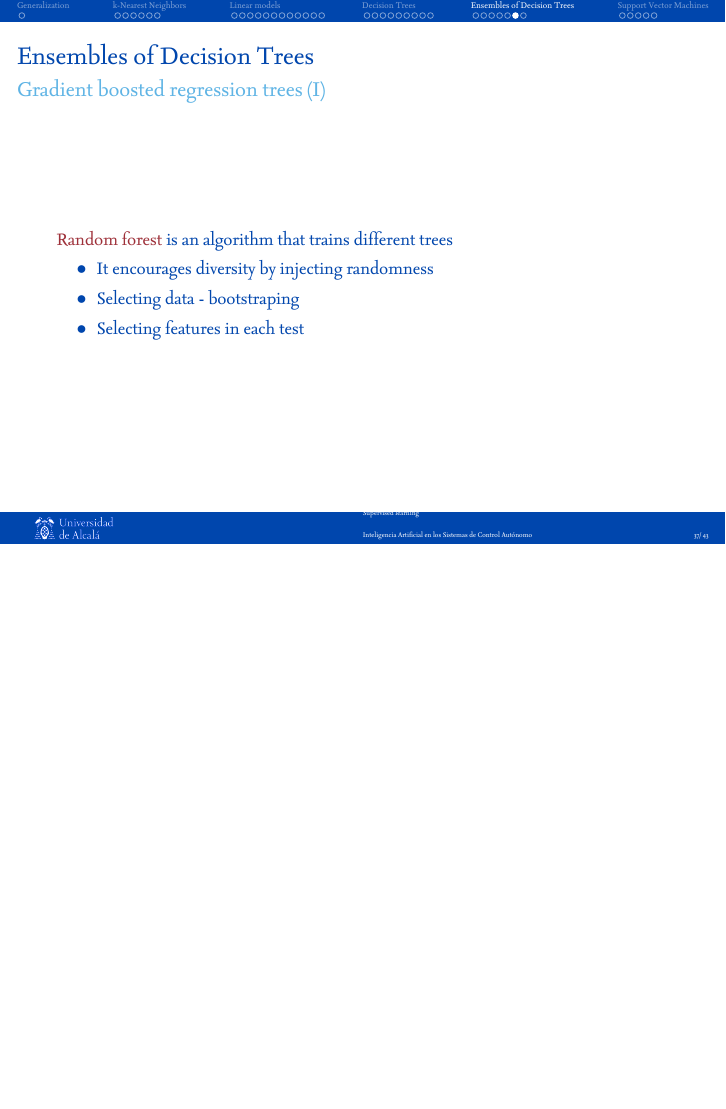
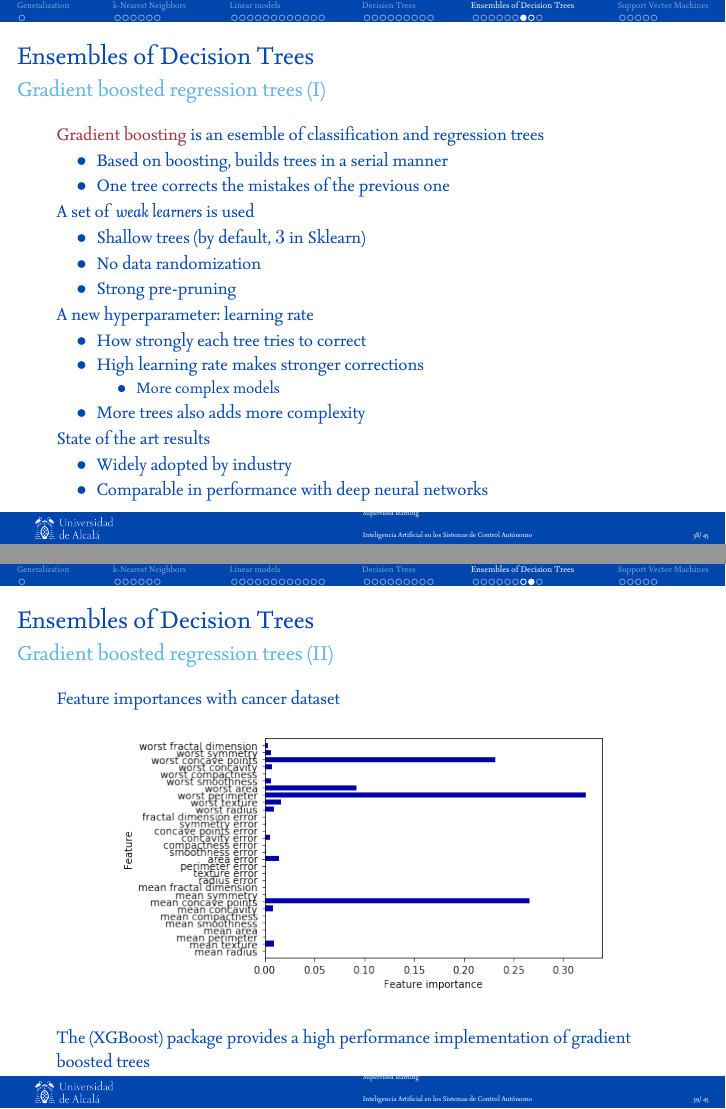
Before and after one commit to dfbarrero/dataCourse, LaTeX slides (supervised/supervised.tex): page 37 of 43 before the commit and pages 38 and 39 of 45 after it, the two joined at a grey line, the shorter picture padded with empty space. The pictures show the PDF file supervised/supervised-mcyte.pdf that the author committed with the source.

Commit message:
Ensembles of trees done

```diff
--- a/supervised/supervised.tex
+++ b/supervised/supervised.tex
@@ -1030,5 +1031,7 @@
 \end{frame}
 
 \begin{frame}{Ensembles of Decision Trees}{Analyzing random forests (III)}
+    Random forest classifier with MNIST dataset\\
+    \bigskip
     \begin{columns}
  	        %\column{.01\textwidth}
@@ -1049,11 +1046,3 @@
-    \alert{Random forest} is an algorithm that trains different trees
-    \begin{itemize}
-        \item It encourages diversity by injecting randomness
-        \item Selecting data - bootstraping
-        \item Selecting features in each test
-    \end{itemize}
-\end{frame}
-
 
 \IfStrEq{\modo}{muii}{
     \subsection{Scikit-Learn}
@@ -1093 +1084,6 @@
     \end{frame}
+}{}
+
+\subsection{Summary: Random forest}
+\begin{frame}{Ensembles of Decision Trees}{Summary: Random forest}
+	\begin{center}
@@ -1094,6 +1096,54 @@
+	 	                          & Parallelized         &   \\
+	 	\hline
+	\end{tabular}
+	\end{center}
+\end{frame}
+
+\subsection{Gradient boosted regression trees}
+\begin{frame}{Ensembles of Decision Trees}{Gradient boosted regression trees (I)}
+    \alert{Gradient boosting} is an esemble of classification and regression trees
+    \begin{itemize}
+        \item Based on boosting, builds trees in a serial manner
+        \item One tree corrects the mistakes of the previous one
+    \end{itemize}
+
+    A set of \textit{weak learners} is used
+    \begin{itemize}
+        \item Shallow trees (by default, $3$ in Sklearn)
+        \item No data randomization
+        \item Strong pre-pruning
+    \end{itemize}
+
+    A new hyperparameter: learning rate
+    \begin{itemize}
+        \item How strongly each tree tries to correct
+        \item High learning rate makes stronger corrections
+        \begin{itemize}
+            \item More complex models
+        \end{itemize}
+        \item More trees also adds more complexity
+    \end{itemize}
+
+    State of the art results
+    \begin{itemize}
+        \item Widely adopted by industry
+        \item Comparable in performance with deep neural networks
+    \end{itemize}
+\end{frame}
+
+\begin{frame}{Ensembles of Decision Trees}{Gradient boosted regression trees (II)}
+    Feature importances with cancer dataset\\
+    \bigskip
+    \centering \includegraphics[width=0.8\linewidth]{figs/gradientboosting.png}\\
+    \medskip
+    \flushleft The \href{https://xgboost.ai/}{(XGBoost)} package provides a high performance implementation of gradient boosted trees
+\end{frame}
+
+\IfStrEq{\modo}{muii}{
+    \subsection{Scikit-Learn}
 
     \begin{frame}{Ensembles of Decision Trees}{Ensembles of Decision Trees : Scikit-learn}
-        \begin{exampleblock}{\texttt{sklearn.ensemble.RandomForestRegressor}}
+        \begin{exampleblock}{\texttt{sklearn.ensemble.GradientBoostingClassifier}}
          \medskip
 
          \begin{columns}[T]
```
Also changed, not shown: supervised/figs/gradientboosting.png (added), supervised/supervised-mcyte.pdf, supervised/supervised-muii.pdf, supervised/supervised.tex (42 more changed lines).
